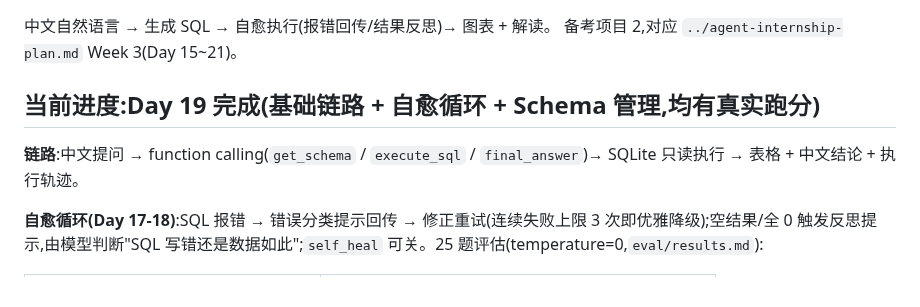
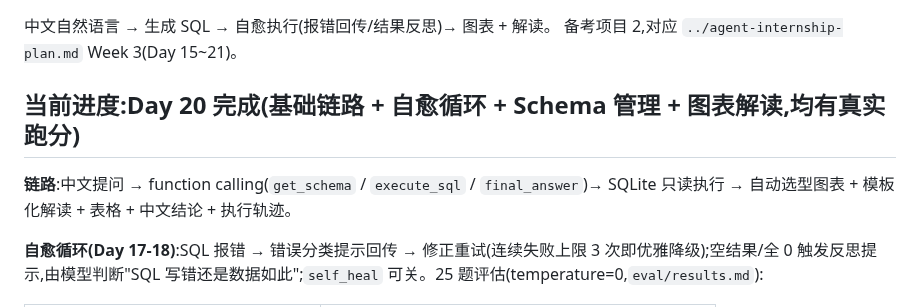
Before and after one commit to LyZheFeng/chatbi, a Markdown page: README.md, the part around one of its changes. GitHub-like rendering.

```diff
--- a/README.md
+++ b/README.md
@@ -3,9 +3,9 @@
 中文自然语言 → 生成 SQL → 自愈执行(报错回传/结果反思)→ 图表 + 解读。
 备考项目 2,对应 `../agent-internship-plan.md` Week 3(Day 15~21)。
 
-## 当前进度:Day 19 完成(基础链路 + 自愈循环 + Schema 管理,均有真实跑分)
+## 当前进度:Day 20 完成(基础链路 + 自愈循环 + Schema 管理 + 图表解读,均有真实跑分)
 
-**链路**:中文提问 → function calling(`get_schema` / `execute_sql` / `final_answer`)→ SQLite 只读执行 → 表格 + 中文结论 + 执行轨迹。
+**链路**:中文提问 → function calling(`get_schema` / `execute_sql` / `final_answer`)→ SQLite 只读执行 → 自动选型图表 + 模板化解读 + 表格 + 中文结论 + 执行轨迹。
 
 **自愈循环(Day 17-18)**:SQL 报错 → 错误分类提示回传 → 修正重试(连续失败上限 3 次即优雅降级);空结果/全 0 触发反思提示,由模型判断"SQL 写错还是数据如此";`self_heal` 可关。25 题评估(temperature=0,`eval/results.md`):
 
```
Also changed, not shown: other parts of README.md (+15 -3 lines), PROGRESS.md (+16 -7 lines), notes/pitfalls.md (+7 -0 lines), docs/ui-line.png (added), docs/ui-pie.png (added), 6 other files.
